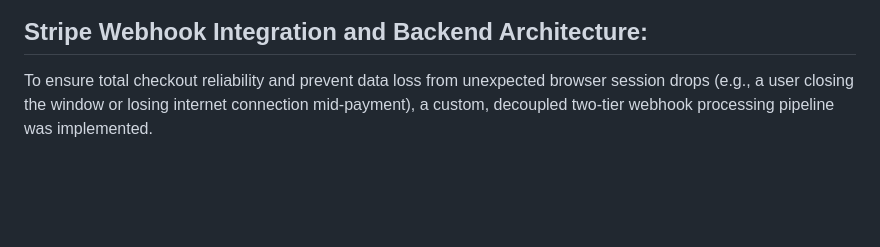
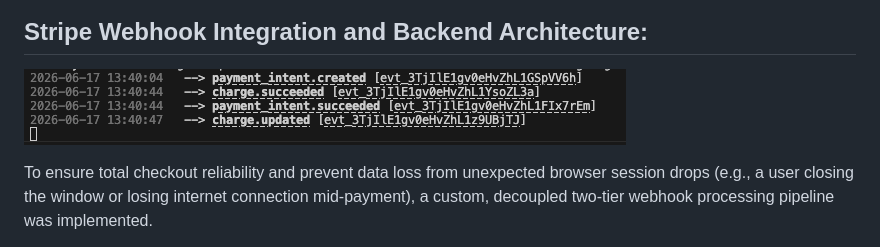
Before and after one commit to Analisa1984/brushed-up-things, a Markdown page: README.md, the part around the change. Drawn GitHub-style; pictures changed too: assets/images/webhook-images/webhook.png (added); blank space fills up the shorter version.

Commit message:
Add webhook implementation and testing with screenshot of successful testing.

```diff
--- a/README.md
+++ b/README.md
@@ -114,6 +114,7 @@ Acceptance Criteria:
 
 
 ## Stripe Webhook Integration and Backend Architecture:
+![Stripe CLI Testing Logs](assets/images/webhook-images/webhook.png)
 
 To ensure total checkout reliability and prevent data loss from unexpected browser session drops (e.g., a user closing the window or losing internet connection mid-payment), a custom, decoupled two-tier webhook processing pipeline was implemented.
 
```
